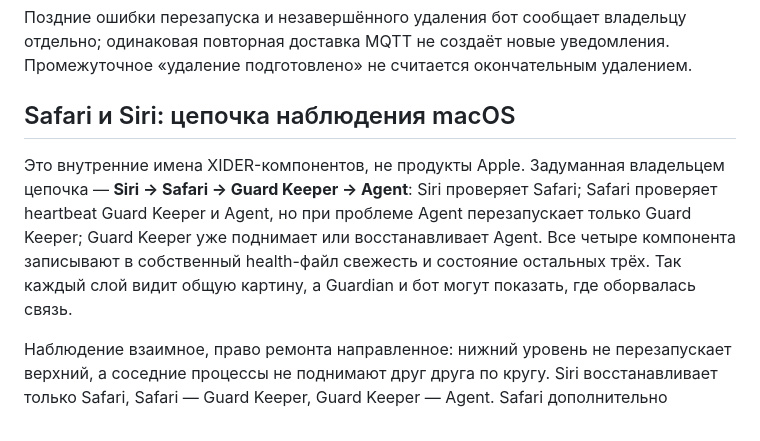
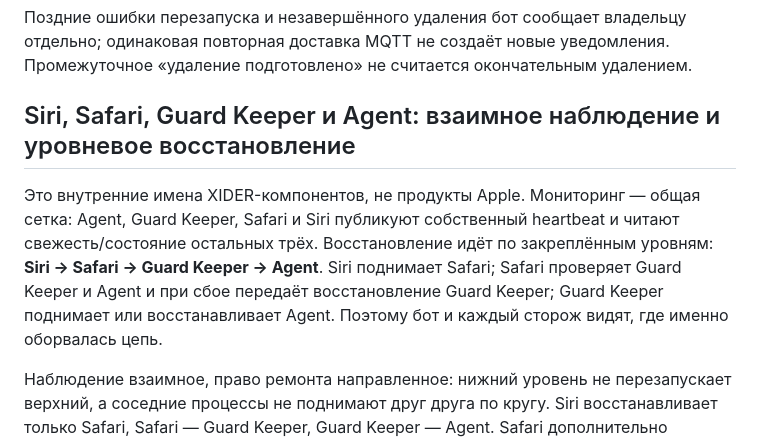
Before and after one commit to invinby/XIDER, a Markdown page: docs/MAC-REMOTE-UPDATES.md, the part around the change. Drawn GitHub-style.

Commit message:
docs: clarify XIDER peer health and recovery layers

```diff
--- a/docs/MAC-REMOTE-UPDATES.md
+++ b/docs/MAC-REMOTE-UPDATES.md
@@ -74,15 +74,15 @@ singleton-блокировку, что и worker: пока её держит ж
 отдельно; одинаковая повторная доставка MQTT не создаёт новые уведомления.
 Промежуточное «удаление подготовлено» не считается окончательным удалением.
 
-## Safari и Siri: цепочка наблюдения macOS
+## Siri, Safari, Guard Keeper и Agent: взаимное наблюдение и уровневое восстановление
 
-Это внутренние имена XIDER-компонентов, не продукты Apple. Задуманная владельцем
-цепочка — **Siri → Safari → Guard Keeper → Agent**: Siri проверяет Safari; Safari
-проверяет heartbeat Guard Keeper и Agent, но при проблеме Agent перезапускает только
-Guard Keeper; Guard Keeper уже поднимает или восстанавливает Agent. Все четыре
-компонента записывают в собственный health-файл свежесть и состояние остальных
-трёх. Так каждый слой видит общую картину, а Guardian и бот могут показать, где
-оборвалась связь.
+Это внутренние имена XIDER-компонентов, не продукты Apple. Мониторинг — общая
+сетка: Agent, Guard Keeper, Safari и Siri публикуют собственный heartbeat и читают
+свежесть/состояние остальных трёх. Восстановление идёт по закреплённым уровням:
+**Siri → Safari → Guard Keeper → Agent**. Siri поднимает Safari; Safari проверяет
+Guard Keeper и Agent и при сбое передаёт восстановление Guard Keeper; Guard Keeper
+поднимает или восстанавливает Agent. Поэтому бот и каждый сторож видят, где именно
+оборвалась цепь.
 
 Наблюдение взаимное, право ремонта направленное: нижний уровень не
 перезапускает верхний, а соседние процессы не поднимают друг друга по кругу.
```
